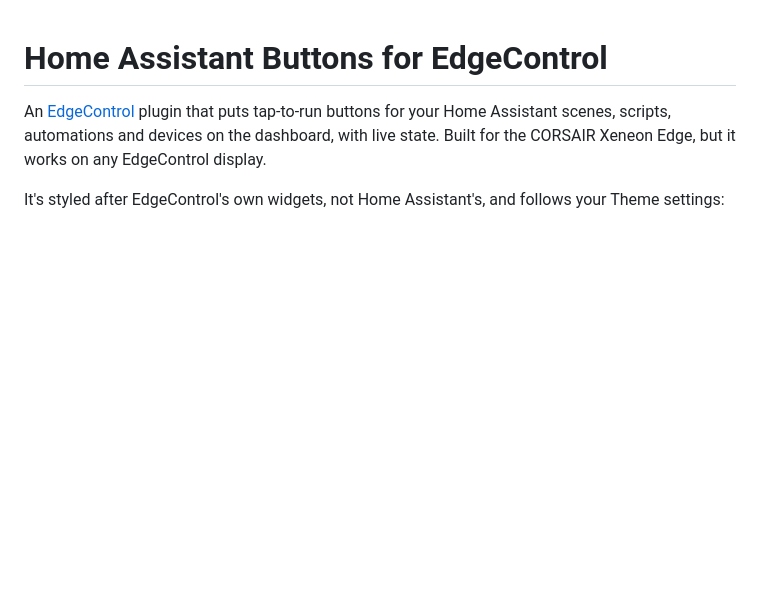
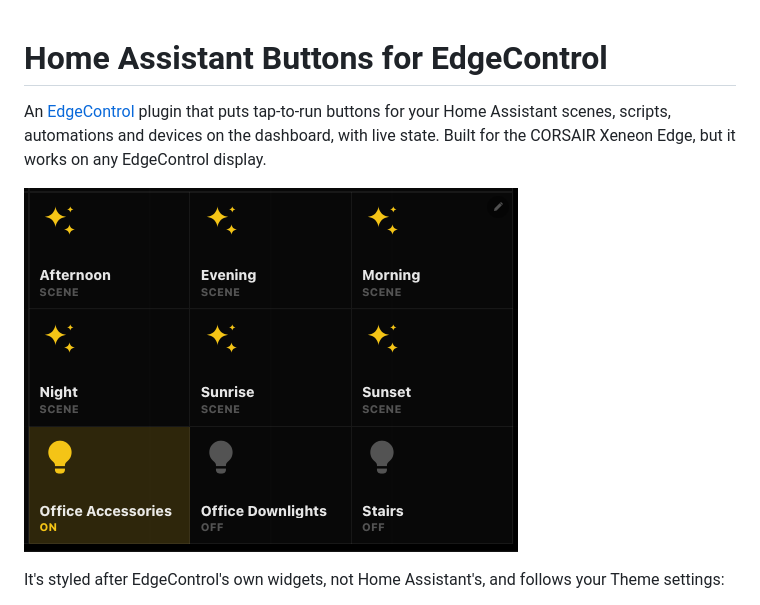
Before and after one commit to phillywebteam/edgecontrol-homeassistant, a Markdown page: README.md, the part around the change. Drawn GitHub-style; pictures changed too: docs/screenshot.png (added); blank space fills up the shorter version.

Commit message:
Add a screenshot to the README
Co-Authored-By: Claude Opus 5.5 <noreply@anthropic.com>

```diff
--- a/README.md
+++ b/README.md
@@ -1,6 +1,8 @@
 # Home Assistant Buttons for EdgeControl
 
 An [EdgeControl](https://github.com/kemalandic/edgecontrol) plugin that puts tap-to-run buttons for your Home Assistant scenes, scripts, automations and devices on the dashboard, with live state. Built for the CORSAIR Xeneon Edge, but it works on any EdgeControl display.
+
+![Home Assistant Buttons tile in the Dividers style, with six scenes and three lights](docs/screenshot.png)
 
 It's styled after EdgeControl's own widgets, not Home Assistant's, and follows your Theme settings:
 - **Font:** your font family (Rounded, System, Monospaced or Serif), sizes and font scale.
```
